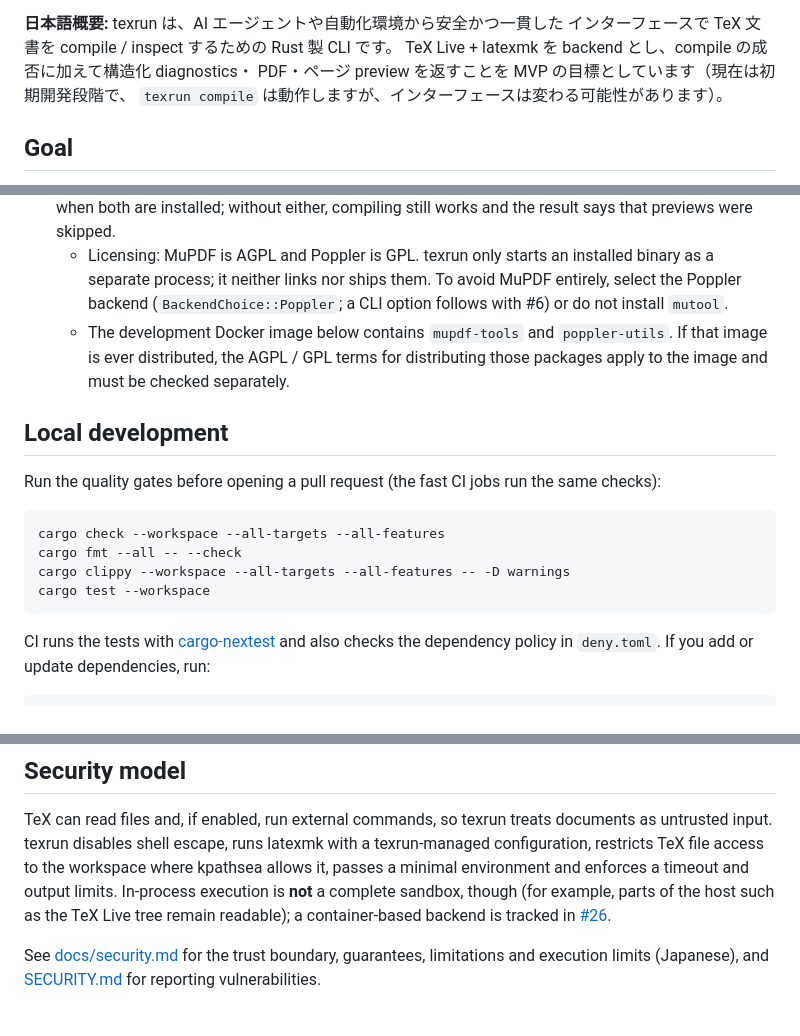
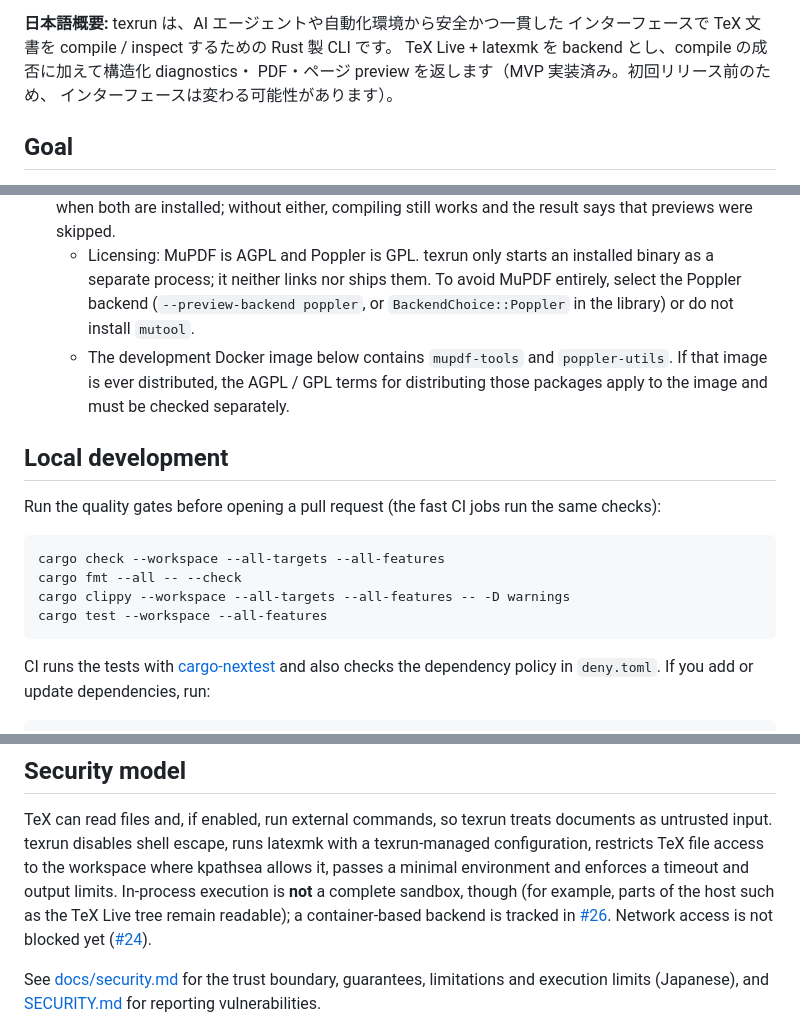
Before and after one commit to nishide-dev/texrun, a Markdown page: README.md, 3 parts joined by grey strips. GitHub-like rendering.

Commit message:
docs: address README review feedback
Co-Authored-By: Claude Opus 5.5 <noreply@anthropic.com>

````diff
--- a/README.md
+++ b/README.md
@@ -13,8 +13,8 @@ environments as well as by people.
 **日本語概要:** texrun は、AI エージェントや自動化環境から安全かつ一貫した
 インターフェースで TeX 文書を compile / inspect するための Rust 製 CLI です。
 TeX Live + latexmk を backend とし、compile の成否に加えて構造化 diagnostics・
-PDF・ページ preview を返すことを MVP の目標としています（現在は初期開発段階で、
-`texrun compile` は動作しますが、インターフェースは変わる可能性があります）。
+PDF・ページ preview を返します（MVP 実装済み。初回リリース前のため、
+インターフェースは変わる可能性があります）。
 
 ## Goal
 
@@ -216,7 +216,7 @@ removes the workspace and then exits.
   - Licensing: MuPDF is AGPL and Poppler is GPL. texrun only starts an
     installed binary as a separate process; it neither links nor ships them.
     To avoid MuPDF entirely, select the Poppler backend
-    (`BackendChoice::Poppler`; a CLI option follows with #6) or do not install
+    (`--preview-backend poppler`, or `BackendChoice::Poppler` in the library) or do not install
     `mutool`.
   - The development Docker image below contains `mupdf-tools` and
     `poppler-utils`. If that image is ever distributed, the AGPL / GPL terms
@@ -232,7 +232,7 @@ same checks):
 cargo check --workspace --all-targets --all-features
 cargo fmt --all -- --check
 cargo clippy --workspace --all-targets --all-features -- -D warnings
-cargo test --workspace
+cargo test --workspace --all-features
 ```
 
 CI runs the tests with [cargo-nextest](https://nexte.st/) and also checks the
@@ -264,7 +264,8 @@ kpathsea allows it, passes a minimal environment and enforces a timeout and
 output limits. In-process execution is **not** a complete sandbox, though (for
 example, parts of the host such as the TeX Live tree remain readable); a
 container-based backend is tracked in
-[#26](https://github.com/nishide-dev/texrun/issues/26).
+[#26](https://github.com/nishide-dev/texrun/issues/26). Network access is not
+blocked yet ([#24](https://github.com/nishide-dev/texrun/issues/24)).
 
 See [docs/security.md](docs/security.md) for the trust boundary, guarantees,
 limitations and execution limits (Japanese), and [SECURITY.md](SECURITY.md) for
````
